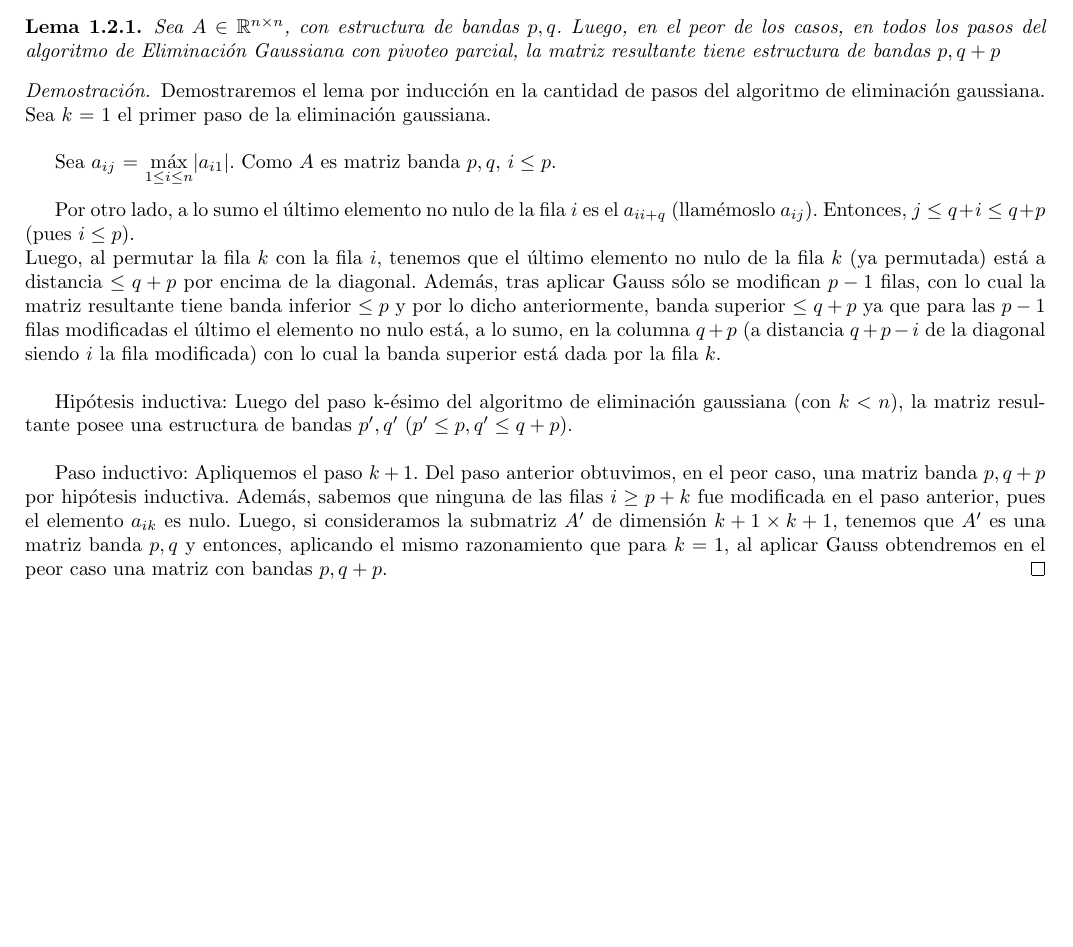
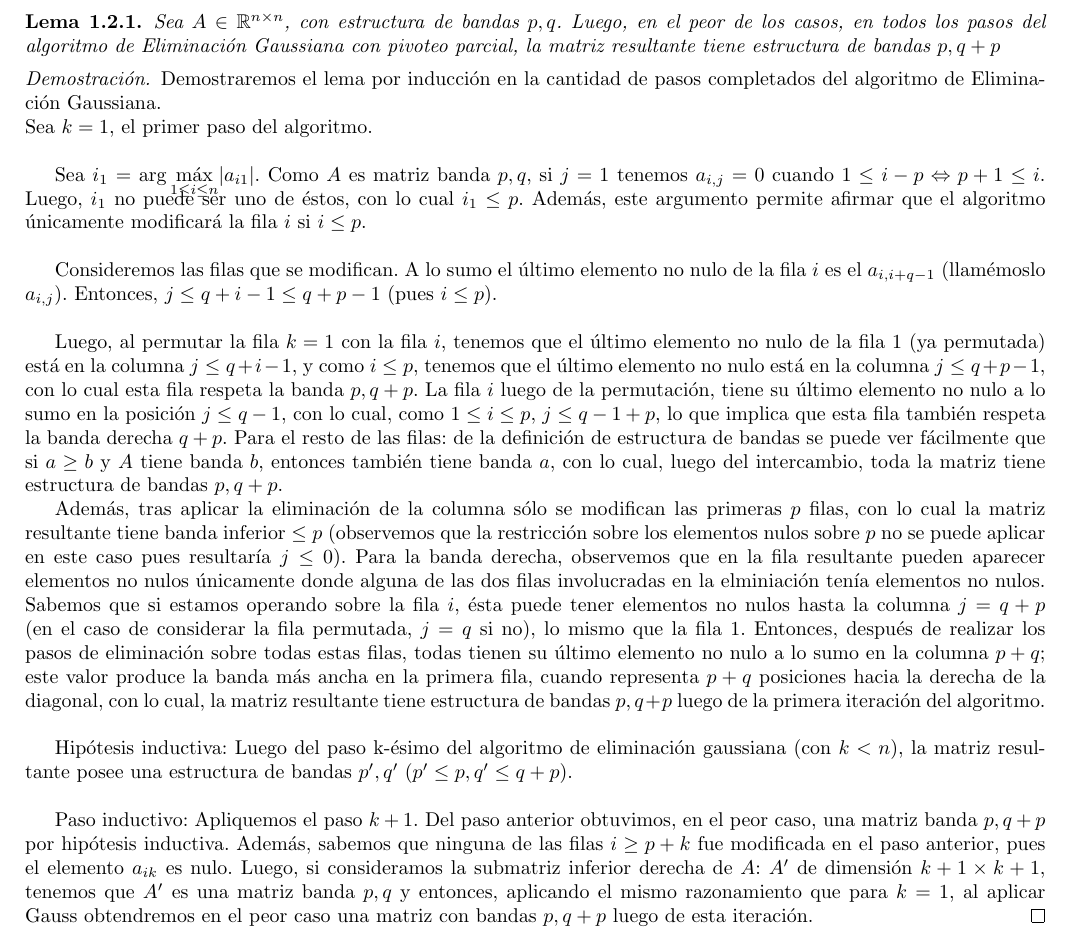
Before and after one commit to churrocode/metodos, a LaTeX document (TP2/Informe/InformeTP2.tex, which reads TP2/Informe/intro.tex): part of page 4 of 11, cut so that both start at the same text, the shorter picture padded with empty space. Compiled offline with pdfLaTeX.

Commit message:
extender un poquito la demo de p,q

```diff
--- a/TP2/Informe/intro.tex
+++ b/TP2/Informe/intro.tex
@@ -37,17 +37,20 @@ Formalmente, decimos que una matriz $A \in \R ^{n\times n}$ tiene estructura de
 Sea $A \in \R^{n \times n}$, con estructura de bandas $p, q$. Luego, en el peor de los casos, en todos los pasos del algoritmo de Eliminación Gaussiana con pivoteo parcial, la matriz resultante tiene estructura de bandas $p, q+p$
 \end{lema}
 \begin{proof}
-Demostraremos el lema por inducción en la cantidad de pasos del algoritmo de eliminación gaussiana. \\
-Sea $k$ = 1 el primer paso de la eliminación gaussiana. \\
+Demostraremos el lema por inducción en la cantidad de pasos completados del algoritmo de Eliminación Gaussiana. \\
+Sea $k = 1$, el primer paso del algoritmo.\\
 
-Sea $a_{ij}$ = $\smash{\displaystyle\max_{1 \leq i \leq n}} |a_{i1}|$. Como $A$ es matriz banda $p, q$, $i \leq p$. \\
+Sea $i_1$ = $\smash{\displaystyle\arg\max_{1 \leq i \leq n}} |a_{i1}|$. Como $A$ es matriz banda $p, q$, si $j= 1$ tenemos $a_{i,j} = 0$ cuando $1 \leq i-p \Leftrightarrow p+1\leq i$. Luego, $i_1$ no puede ser uno de éstos, con lo cual $i_1 \leq p$. Además, este argumento permite afirmar que el algoritmo únicamente modificará la fila $i$ si $i\leq p$. \\
 
-Por otro lado, a lo sumo el último elemento no nulo de la fila $i$ es el $a_{ii+q}$ (llamémoslo $a_{ij}$). Entonces, $j \leq q+i \leq q+p$ (pues $i \le p$). \\
-Luego, al permutar la fila $k$ con la fila $i$, tenemos que el último elemento no nulo de la fila $k$ (ya permutada) está a distancia $\leq q+p$ por encima de la diagonal. Además, tras aplicar Gauss sólo se modifican $p-1$ filas, con lo cual la matriz resultante tiene banda inferior $\leq p$ y por lo dicho anteriormente, banda superior $\leq q+p$ ya que para las $p-1$ filas modificadas el último el elemento no nulo está, a lo sumo, en la columna $q+p$ (a distancia $q+p-i$ de la diagonal siendo $i$ la fila modificada) con lo cual la banda superior está dada por la fila $k$. \\
+Consideremos las filas que se modifican. A lo sumo el último elemento no nulo de la fila $i$ es el $a_{i,i+q-1}$ (llamémoslo $a_{i,j}$). Entonces, $j \leq q+i-1 \leq q+p-1$ (pues $i \leq p$). \\
+
+Luego, al permutar la fila $k = 1$ con la fila $i$, tenemos que el último elemento no nulo de la fila $1$ (ya permutada) está  en la columna $j \leq q+i-1$, y como $i \leq p$, tenemos que el último elemento no nulo está en la columna $j \leq q +p-1$, con lo cual esta fila respeta la banda $p, q+p$. La fila $i$ luego de la permutación, tiene su último elemento no nulo a lo sumo en la posición $j\leq q-1$, con lo cual, como $1\leq i\leq p$, $j \leq q-1+p$, lo que implica que esta fila también respeta la banda derecha $q+p$. Para el resto de las filas: de la definición de estructura de bandas se puede ver fácilmente que si $a \geq b$ y $A$ tiene banda $b$, entonces también tiene banda $a$, con lo cual, luego del intercambio, toda la matriz tiene estructura de bandas $p, q+p$.
+
+ Además, tras aplicar la eliminación de la columna sólo se modifican las primeras $p$ filas, con lo cual la matriz resultante tiene banda inferior $\leq p$ (observemos que la restricción sobre los elementos nulos sobre $p$ no se puede aplicar en este caso pues resultaría $j\leq 0$).   Para la banda derecha, observemos que en la fila resultante pueden aparecer elementos no nulos únicamente donde alguna de las dos filas involucradas en la elminiación tenía elementos no nulos. Sabemos que si estamos operando sobre la fila $i$, ésta puede tener elementos no nulos hasta la columna $j = q+p$ (en el caso de considerar la fila permutada, $j = q$ si no), lo mismo que la fila $1$. Entonces, después de realizar los pasos de eliminación sobre todas estas filas, todas tienen su último elemento no nulo a lo sumo en la columna $p+q$; este valor produce la banda más ancha en la primera fila, cuando representa $p+q$ posiciones hacia la derecha de la diagonal, con lo cual, la matriz resultante tiene estructura de bandas $p, q+p$ luego de la primera iteración del algoritmo.\\
 
 Hipótesis inductiva: Luego del paso k-ésimo del algoritmo de eliminación gaussiana (con $k < n$), la matriz resultante posee una estructura de bandas $p', q'$ ($p' \leq p, q' \leq q+p$).\\
 
-Paso inductivo: Apliquemos el paso $k+1$. Del paso anterior obtuvimos, en el peor caso, una matriz banda $p, q+p$ por hipótesis inductiva. Además, sabemos que ninguna de las filas $i \geq p+k$ fue modificada en el paso anterior, pues el elemento $a_{ik}$ es nulo. Luego, si consideramos la submatriz $A'$ de dimensión $k+1 \times k+1$, tenemos que $A'$ es una matriz banda $p, q$ y entonces, aplicando el mismo razonamiento que para $k=1$, al aplicar Gauss obtendremos en el peor caso una matriz con bandas $p, q+p$.
+Paso inductivo: Apliquemos el paso $k+1$. Del paso anterior obtuvimos, en el peor caso, una matriz banda $p, q+p$ por hipótesis inductiva. Además, sabemos que ninguna de las filas $i \geq p+k$ fue modificada en el paso anterior, pues el elemento $a_{ik}$ es nulo. Luego, si consideramos la submatriz inferior derecha de $A$: $A'$ de dimensión $k+1 \times k+1$, tenemos que $A'$ es una matriz banda $p, q$ y entonces, aplicando el mismo razonamiento que para $k=1$, al aplicar Gauss obtendremos en el peor caso una matriz con bandas $p, q+p$ luego de esta iteración.
 \end{proof}
 
 \subsection{Algoritmo de Resolución}
```
